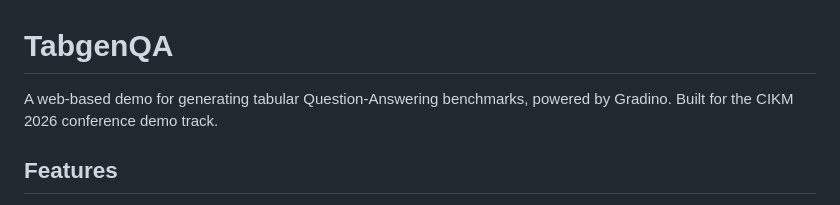
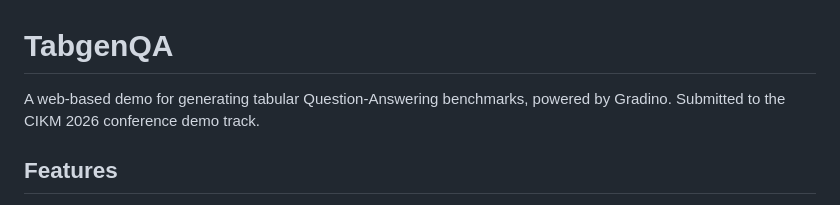
Before and after one commit to softlab-unimore/TabgenQA, a Markdown page: README.md, the part around the change. GitHub-like rendering.

```diff
--- a/README.md
+++ b/README.md
@@ -1,6 +1,6 @@
 # TabgenQA
 
-A web-based demo for generating tabular Question-Answering benchmarks, powered by Gradino. Built for the CIKM 2026 conference demo track.
+A web-based demo for generating tabular Question-Answering benchmarks, powered by Gradino. Submitted to the CIKM 2026 conference demo track.
 
 ## Features
 
```
